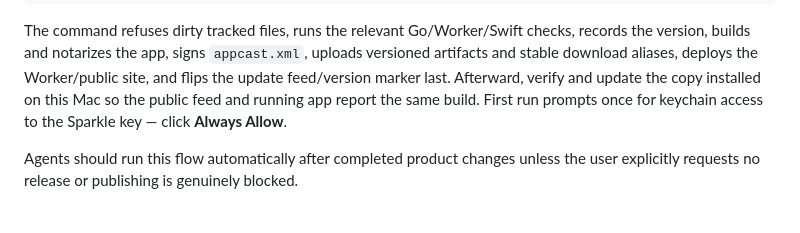
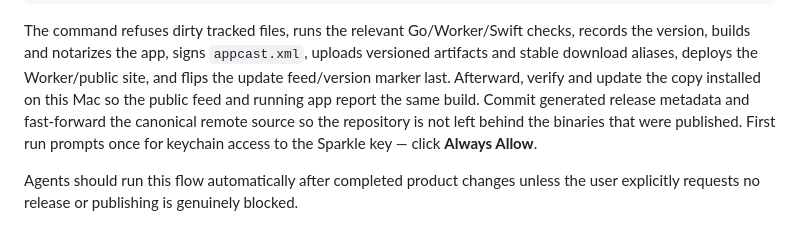
Before and after one commit to tetrisgm/partyparty, a Markdown page: docs/RELEASING.md, the part around the change. Rendered like a GitHub page.

```diff
--- a/docs/RELEASING.md
+++ b/docs/RELEASING.md
@@ -25,6 +25,8 @@ records the version, builds and notarizes the app, signs `appcast.xml`, uploads
 versioned artifacts and stable download aliases, deploys the Worker/public site,
 and flips the update feed/version marker last. Afterward, verify and update the
 copy installed on this Mac so the public feed and running app report the same build.
+Commit generated release metadata and fast-forward the canonical remote source so
+the repository is not left behind the binaries that were published.
 First run prompts once for keychain access to the Sparkle key — click **Always Allow**.
 
 Agents should run this flow automatically after completed product changes unless
```
Also changed, not shown: AGENTS.md (+1 -0 lines).
